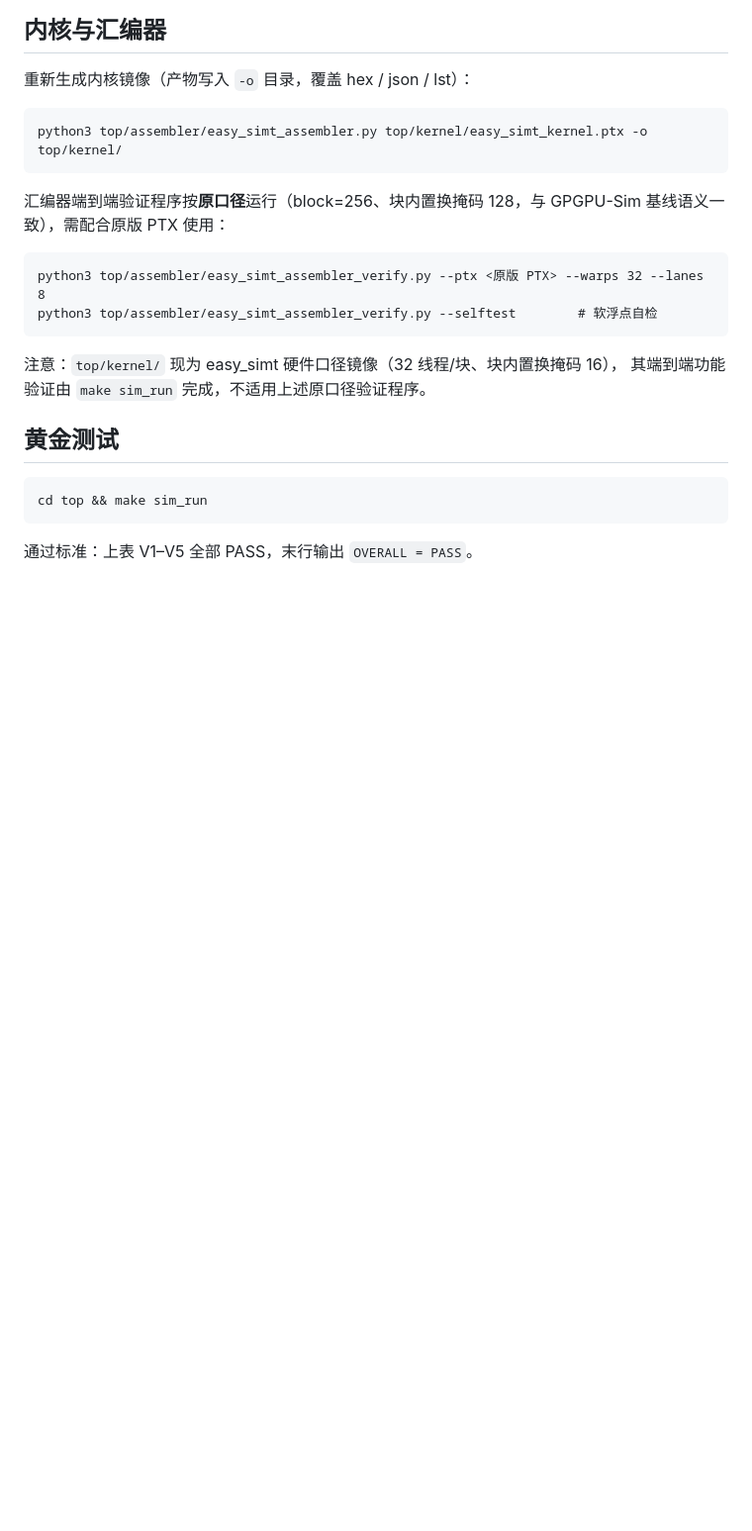
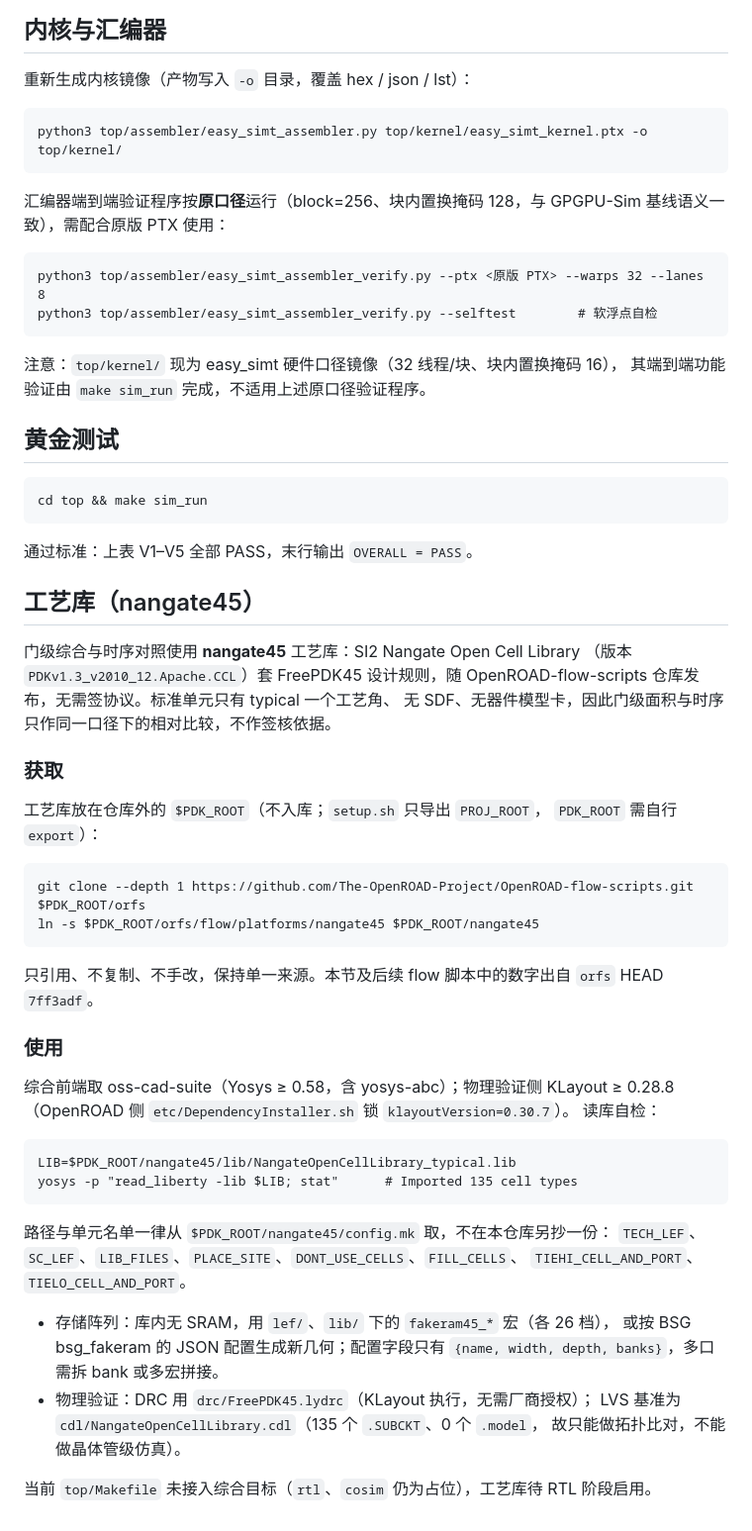
Before and after one commit to Up-desires-big-result/easy_simt, a Markdown page: README.md, the part around the change. Shown at 99% size. Rendered like a GitHub page; blank space fills up the shorter version.

Commit message:
README 新增工艺库（nangate45）一节：库的来源与限制、获取方式、使用入口与自检命令

````diff
--- a/README.md
+++ b/README.md
@@ -89,3 +89,49 @@ cd top && make sim_run
 ```
 
 通过标准：上表 V1–V5 全部 PASS，末行输出 `OVERALL = PASS`。
+
+
+## 工艺库（nangate45）
+
+门级综合与时序对照使用 **nangate45** 工艺库：SI2 Nangate Open Cell Library
+（版本 `PDKv1.3_v2010_12.Apache.CCL`）套 FreePDK45 设计规则，随
+OpenROAD-flow-scripts 仓库发布，无需签协议。标准单元只有 typical 一个工艺角、
+无 SDF、无器件模型卡，因此门级面积与时序只作同一口径下的相对比较，不作签核依据。
+
+### 获取
+
+工艺库放在仓库外的 `$PDK_ROOT`（不入库；`setup.sh` 只导出 `PROJ_ROOT`，
+`PDK_ROOT` 需自行 `export`）：
+
+```
+git clone --depth 1 https://github.com/The-OpenROAD-Project/OpenROAD-flow-scripts.git $PDK_ROOT/orfs
+ln -s $PDK_ROOT/orfs/flow/platforms/nangate45 $PDK_ROOT/nangate45
+```
+
+只引用、不复制、不手改，保持单一来源。本节及后续 flow 脚本中的数字出自
+`orfs` HEAD `7ff3adf`。
+
+### 使用
+
+综合前端取 oss-cad-suite（Yosys ≥ 0.58，含 yosys-abc）；物理验证侧 KLayout
+≥ 0.28.8（OpenROAD 侧 `etc/DependencyInstaller.sh` 锁 `klayoutVersion=0.30.7`）。
+读库自检：
+
+```
+LIB=$PDK_ROOT/nangate45/lib/NangateOpenCellLibrary_typical.lib
+yosys -p "read_liberty -lib $LIB; stat"      # Imported 135 cell types
+```
+
+路径与单元名单一律从 `$PDK_ROOT/nangate45/config.mk` 取，不在本仓库另抄一份：
+`TECH_LEF`、`SC_LEF`、`LIB_FILES`、`PLACE_SITE`、`DONT_USE_CELLS`、`FILL_CELLS`、
+`TIEHI_CELL_AND_PORT`、`TIELO_CELL_AND_PORT`。
+
+- 存储阵列：库内无 SRAM，用 `lef/`、`lib/` 下的 `fakeram45_*` 宏（各 26 档），
+  或按 BSG bsg_fakeram 的 JSON 配置生成新几何；配置字段只有
+  `{name, width, depth, banks}`，多口需拆 bank 或多宏拼接。
+- 物理验证：DRC 用 `drc/FreePDK45.lydrc`（KLayout 执行，无需厂商授权）；
+  LVS 基准为 `cdl/NangateOpenCellLibrary.cdl`（135 个 `.SUBCKT`、0 个 `.model`，
+  故只能做拓扑比对，不能做晶体管级仿真）。
+
+当前 `top/Makefile` 未接入综合目标（`rtl`、`cosim` 仍为占位），工艺库待 RTL
+阶段启用。
````
